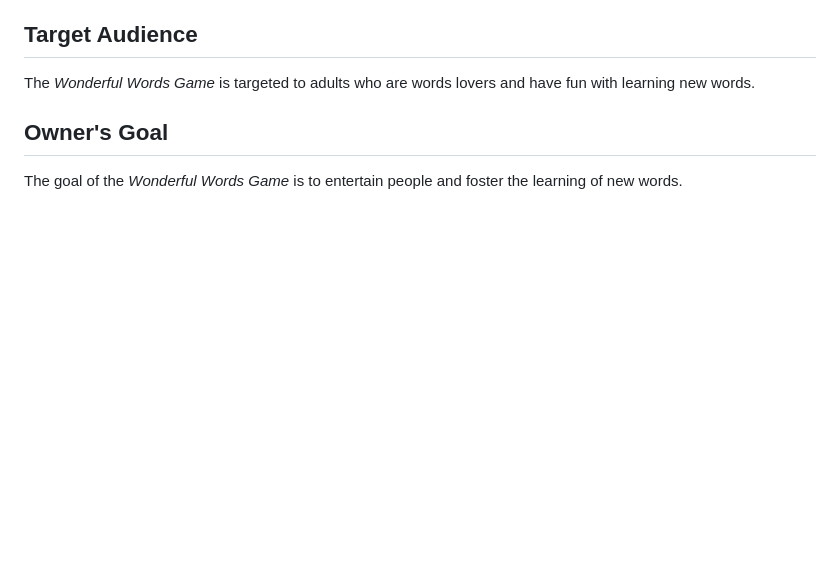
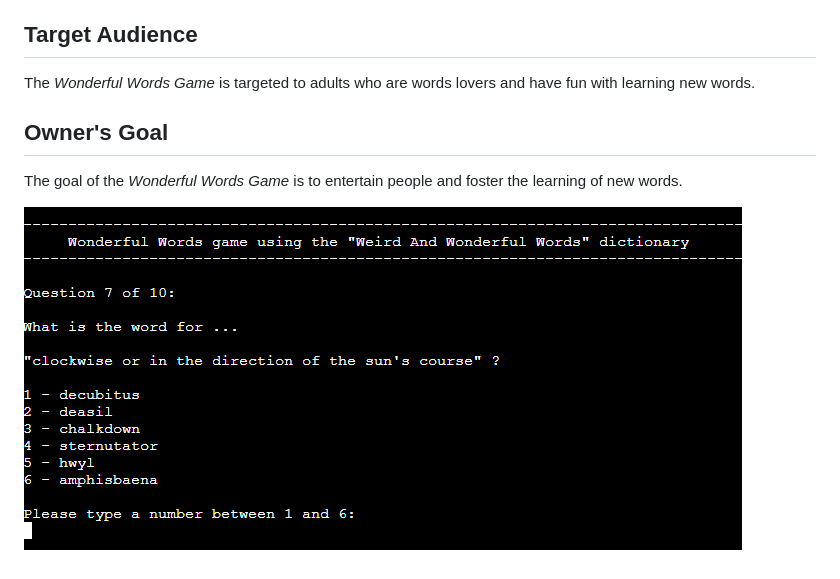
Before and after one commit to jmarcosdias/wonderful, a Markdown page: README.md, the part around the change. Drawn GitHub-style; pictures changed too: assets/readme-files/mockup.png (added); blank space fills up the shorter version.

Commit message:
Add mockup image to readme

```diff
--- a/README.md
+++ b/README.md
@@ -11,3 +11,5 @@ The <em>Wonderful Words Game</em> is targeted to adults who are words lovers and
 ## Owner's Goal
 
 The goal of the <em>Wonderful Words Game</em> is to entertain people and foster the learning of new words.
+
+![Mockup Image](assets/readme-files/mockup.png)
```
